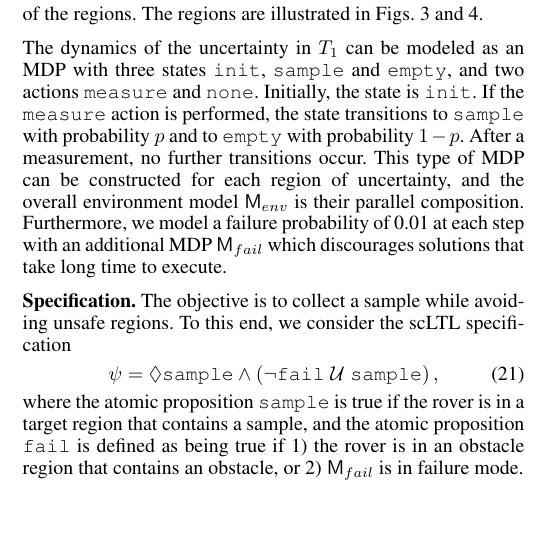
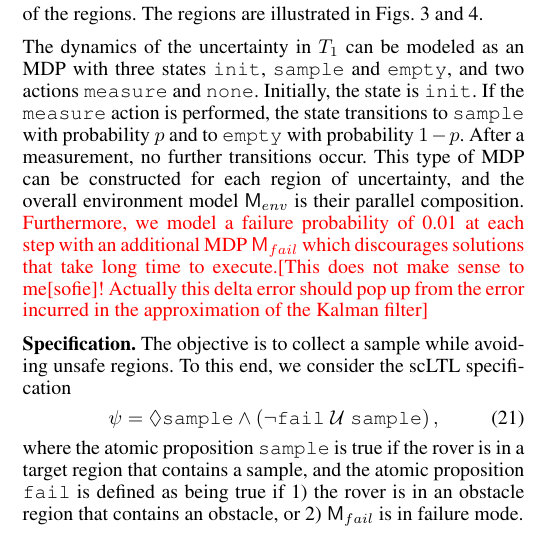
Before and after one commit to Aliaghajpl/BestNew, a LaTeX document (BeliefSpaceTemporalLogic/3_FormalAbstraction inLTLUnderUncertainty.tex): part of one column of page 6 of 8, cut so that both start at the same text, the shorter picture padded with empty space. Compiled offline with pdfLaTeX.

Commit message:
minor updates in case study

```diff
--- a/BeliefSpaceTemporalLogic/3_FormalAbstraction inLTLUnderUncertainty.tex
+++ b/BeliefSpaceTemporalLogic/3_FormalAbstraction inLTLUnderUncertainty.tex
@@ -533,7 +533,7 @@ Say something about Fig. \ref{fig:tradeoff}}
 
 \textbf{Environment model.} We consider sample collection in a partially unknown environment. In particular, there are two potential target regions $T_1$ and $T_2$ where the probability of encountering a sample has been assessed via satellite imagery as 0.5 and 0.6, respectively. In addition, there are two potential obstacle regions $O_1$ and $O_2$ where estimates give probabilities of 0.9 and 0.7 that the rover can traverse the area safely. For both target and obstacle regions, we assume that the true nature of the region can be determined when the rover is within a certain distance of the regions. The regions are illustrated in Figs. \ref{fig:exp1} and \ref{fig:exp2}.
 
-The dynamics of the uncertainty in $T_1$ can be modeled as an MDP with three states \texttt{init}, \texttt{sample} and \texttt{empty}, and two actions \texttt{measure} and \texttt{none}. Initially, the state is \texttt{init}. If the \texttt{measure} action is performed, the state transitions to \texttt{sample} with probability $p$ and to \texttt{empty} with probability $1-p$. After a measurement, no further transitions occur. This type of MDP can be constructed for each region of uncertainty, and the overall environment model $\MDP_{env}$ is their parallel composition. Furthermore, we model a failure probability of 0.01 at each step with an additional MDP $\MDP_{fail}$ which discourages solutions that take long time to execute.
+The dynamics of the uncertainty in $T_1$ can be modeled as an MDP with three states \texttt{init}, \texttt{sample} and \texttt{empty}, and two actions \texttt{measure} and \texttt{none}. Initially, the state is \texttt{init}. If the \texttt{measure} action is performed, the state transitions to \texttt{sample} with probability $p$ and to \texttt{empty} with probability $1-p$. After a measurement, no further transitions occur. This type of MDP can be constructed for each region of uncertainty, and the overall environment model $\MDP_{env}$ is their parallel composition. \red{Furthermore, we model a failure probability of 0.01 at each step with an additional MDP $\MDP_{fail}$ which discourages solutions that take long time to execute.[This does not make sense to me[sofie]! Actually this delta error should pop up from the error incurred in the approximation of the Kalman filter]}
 
 \textbf{Specification.} The objective is to collect a sample while avoiding unsafe regions. To this end, we consider the scLTL specification
 \begin{equation}
```
Also changed, not shown: BeliefSpaceTemporalLogic/3_FormalAbstraction inLTLUnderUncertainty.tex (2 more changed lines).
